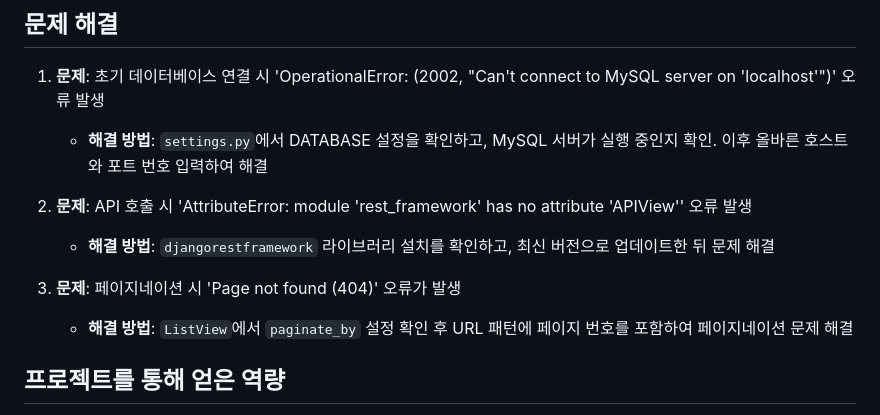
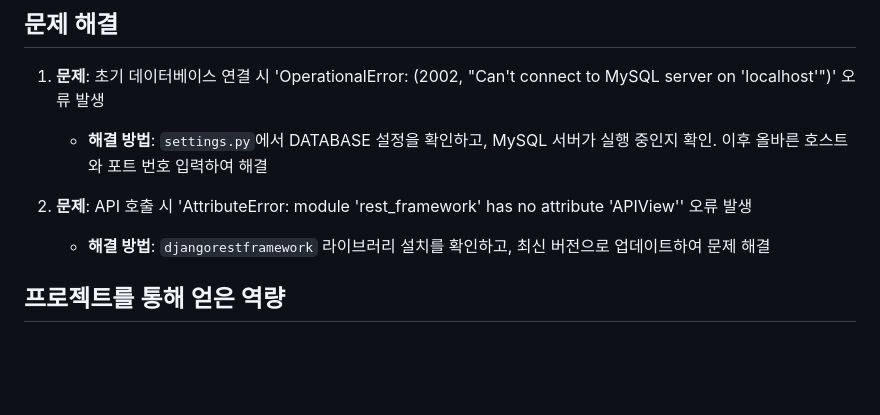
Before and after one commit to gamdong2/-Django-REST-API-, a Markdown page: README.md, the part around the change. Drawn GitHub-style; blank space fills up the shorter version.

```diff
--- a/README.md
+++ b/README.md
@@ -55,10 +55,7 @@
    - **해결 방법**: `settings.py`에서 DATABASE 설정을 확인하고, MySQL 서버가 실행 중인지 확인. 이후 올바른 호스트와 포트 번호 입력하여 해결
 
 2. **문제**: API 호출 시 'AttributeError: module 'rest_framework' has no attribute 'APIView'' 오류 발생
-   - **해결 방법**: `djangorestframework` 라이브러리 설치를 확인하고, 최신 버전으로 업데이트한 뒤 문제 해결
-
-3. **문제**: 페이지네이션 시 'Page not found (404)' 오류가 발생
-   - **해결 방법**: `ListView`에서 `paginate_by` 설정 확인 후 URL 패턴에 페이지 번호를 포함하여 페이지네이션 문제 해결
+   - **해결 방법**: `djangorestframework` 라이브러리 설치를 확인하고, 최신 버전으로 업데이트하여 문제 해결
 
 ## 프로젝트를 통해 얻은 역량
 - **Django 웹 개발 역량**: Django 모델링, 뷰, URL 매핑, 템플릿 엔진 활용
```
